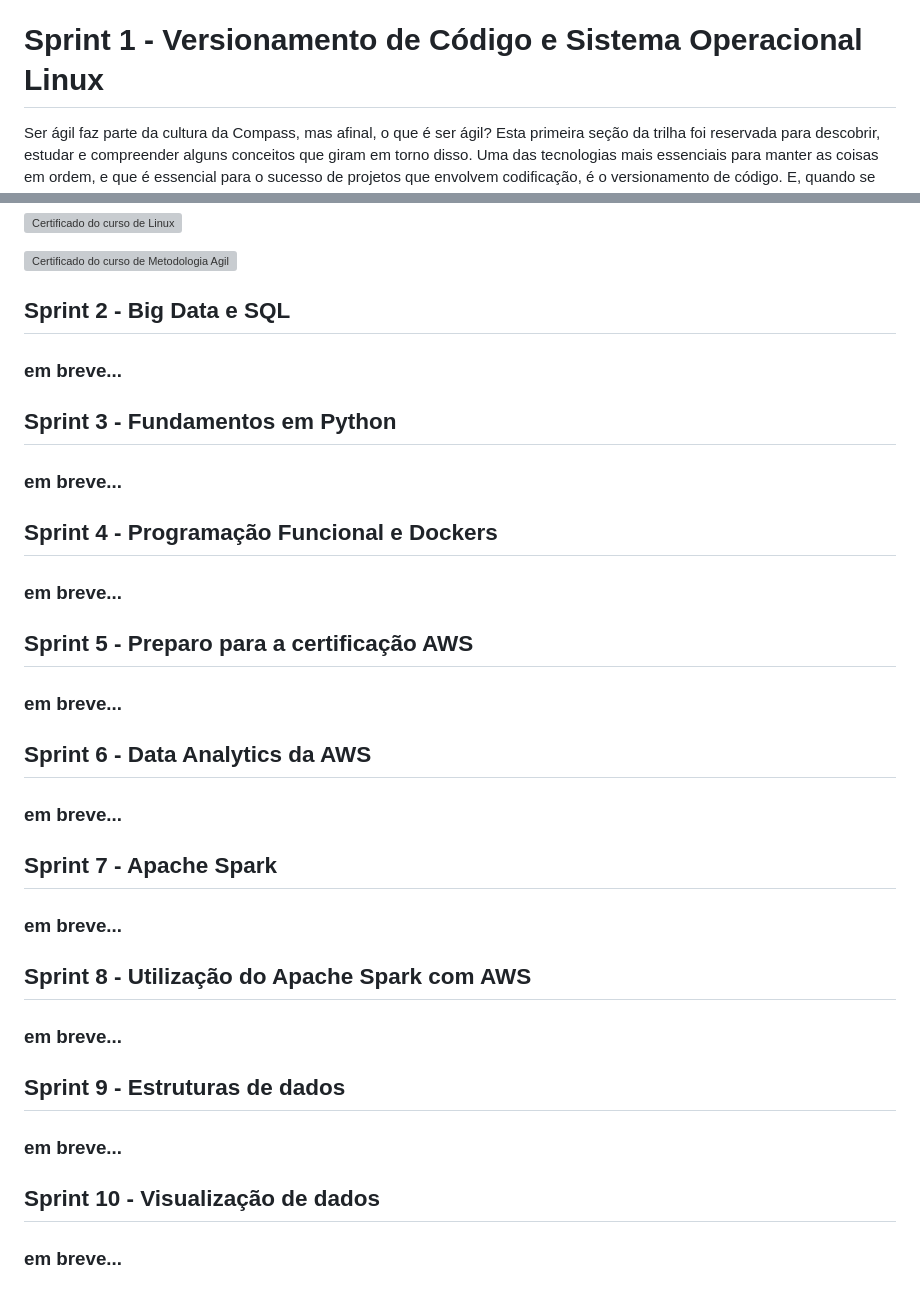
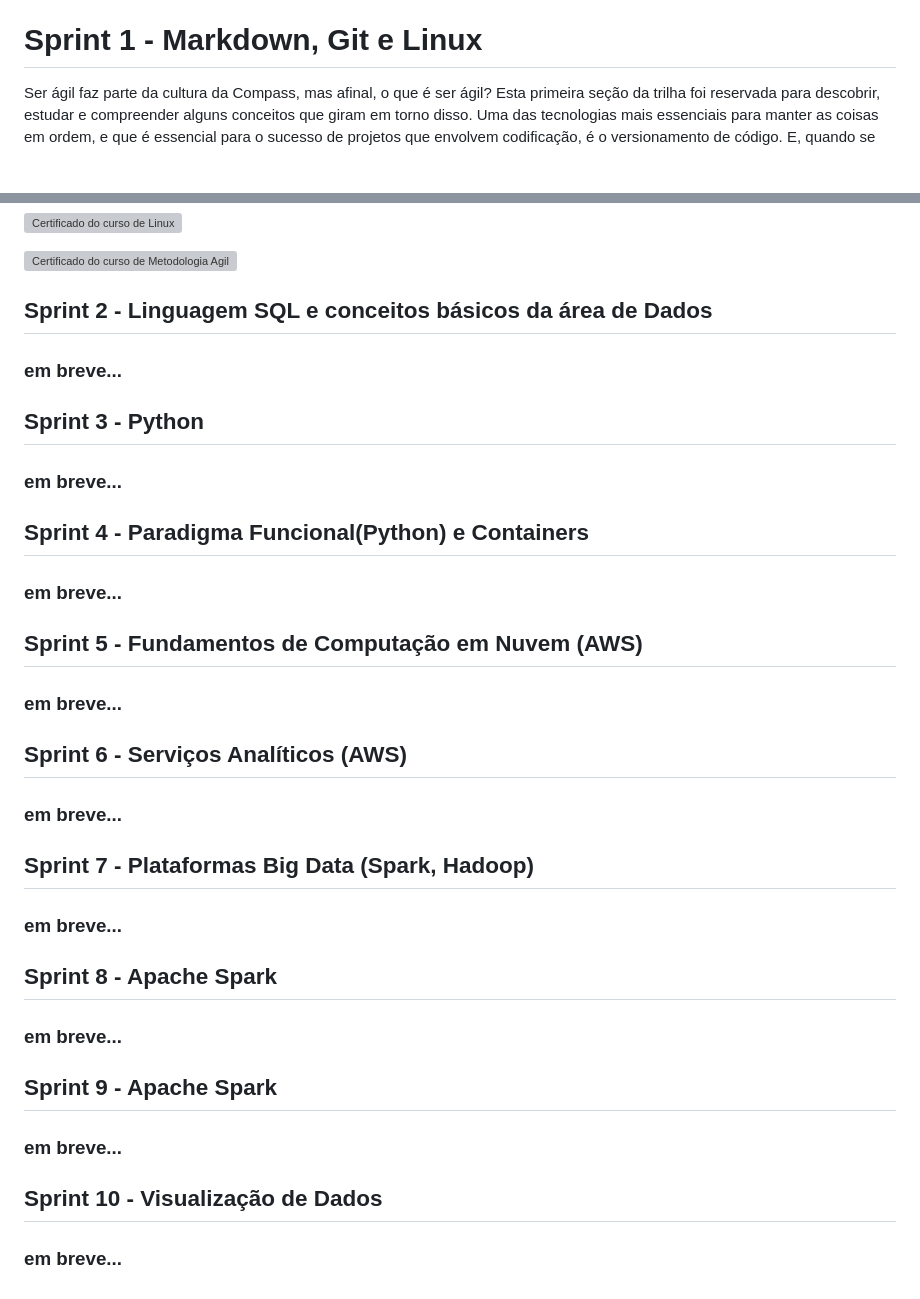
Before and after one commit to GWillye/DataAnalytics_CompassUOL, a Markdown page: README.md, 2 parts joined by grey strips. GitHub-like rendering; blank space fills up the shorter version; grey boxes are pictures that could not be loaded.

Commit message:
Corrigindo nomes readme

```diff
--- a/README.md
+++ b/README.md
@@ -22,7 +22,7 @@ O restante do meu tempo livre eu normalmente passo envolvido com atividades de m
 Eu era muito ansioso e agitado quando criança (ainda sou um pouco), então as pessoas achavam que eu tinha TDAH, até minha pediatra me encaminhar para acompanhamento psicológico e descobrirem que eu era precoce, possivelmente superdotado. O motivo pra isso é que ela achou que eu não era normal por ser uma criança de 8 anos que lia um livro de 500 páginas em uma tarde tranquilamente.
 Por gostar muito de ler, comecei a usar óculos cedo também, visto que eu forçava minha vista para ler no escuro e lia livros dentro do ônibus. Como mencionado anteriormente, eu era muito agitado, então quando não estava lendo, provavelmente estava fazendo arte. Quebrei meu braço com 3 anos, com 6 anos, com 9 anos, com 12 quebrei o pé, e então quebrei a sequência aos 13 quebrando o braço. Depois disso diminuí com as gracinhas, e sigo (quase) inteiro.
 
-# Sprint 1 - Versionamento de Código e Sistema Operacional Linux
+# Sprint 1 - Markdown, Git e Linux
 
 Ser ágil faz parte da cultura da Compass, mas afinal, o que é ser ágil? Esta primeira seção da trilha foi reservada para descobrir, estudar e compreender alguns conceitos que giram em torno disso. Uma das tecnologias mais essenciais para manter as coisas em ordem, e que é essencial para o sucesso de projetos que envolvem codificação, é o versionamento de código. E, quando se estuda versionamento, muitos dos comandos utilizados são baseados no Sistema Operacional Linux. Assim sendo, nesta primeira sprint, foram estudados sobre o que são e como funcionam Metodologias Ágeis, o que é versionamento de código e como o utilizar através do Git, assim como o sistema operacional Linux, seus principais comandos e configurações.
 
@@ -65,21 +65,21 @@ Portólio criado no projeto do curso de Git:
 
 ![Certificado do curso de Metodologia Agil](Sprint_1/certificados/MetodologiaAgil.jpg)
 
-## Sprint 2 - Big Data e SQL
+## Sprint 2 - Linguagem SQL e conceitos básicos da área de Dados
 ### em breve...
-## Sprint 3 - Fundamentos em Python
+## Sprint 3 - Python
 ### em breve...
-## Sprint 4 - Programação Funcional e Dockers
+## Sprint 4 - Paradigma Funcional(Python) e Containers
 ### em breve...
-## Sprint 5 - Preparo para a certificação AWS
+## Sprint 5 - Fundamentos de Computação em Nuvem (AWS)
 ### em breve...
-## Sprint 6 - Data Analytics da AWS
+## Sprint 6 - Serviços Analíticos (AWS)
 ### em breve...
-## Sprint 7 - Apache Spark
+## Sprint 7 - Plataformas Big Data (Spark, Hadoop)
 ### em breve...
-## Sprint 8 -  Utilização do Apache Spark com AWS
+## Sprint 8 -  Apache Spark
 ### em breve...
-## Sprint 9 - Estruturas de dados
+## Sprint 9 - Apache Spark
 ### em breve...
-## Sprint 10 - Visualização de dados
+## Sprint 10 - Visualização de Dados
 ### em breve...
```
